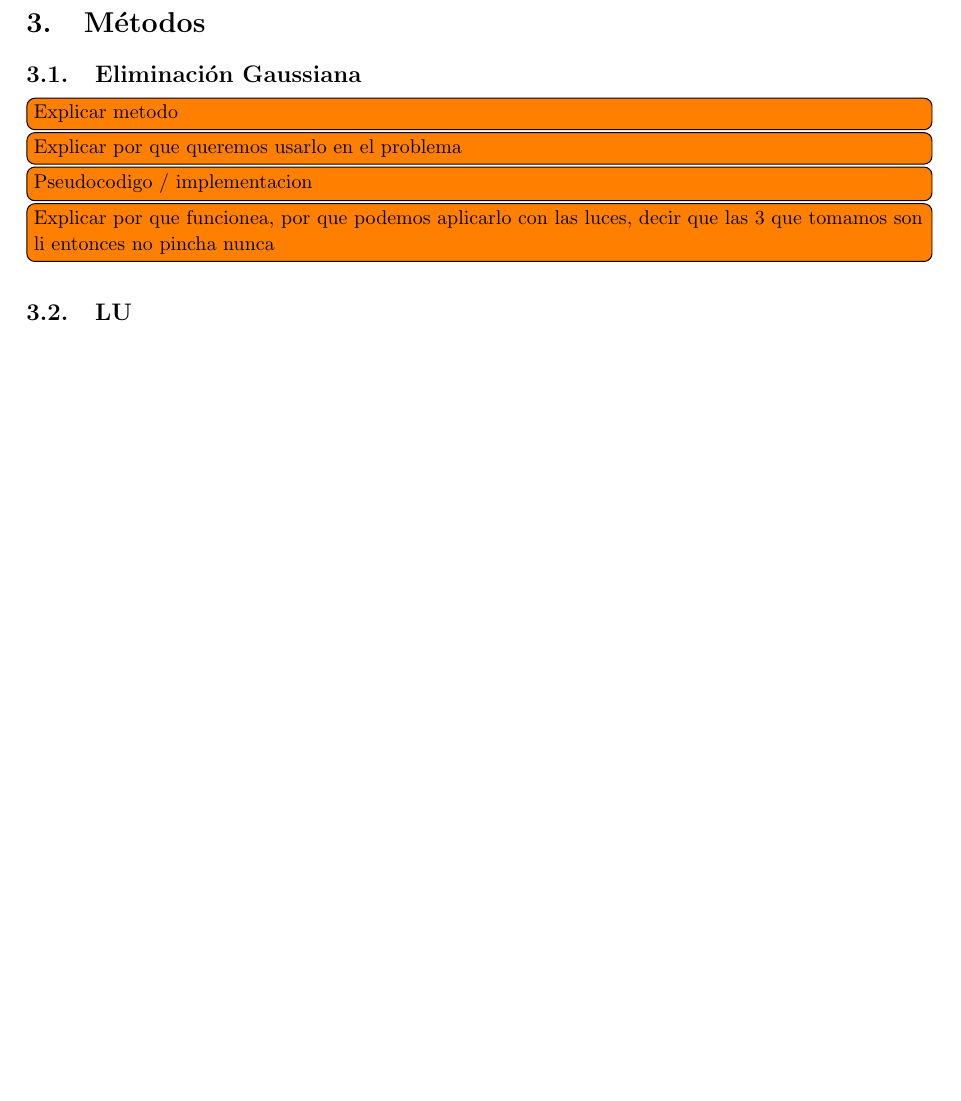
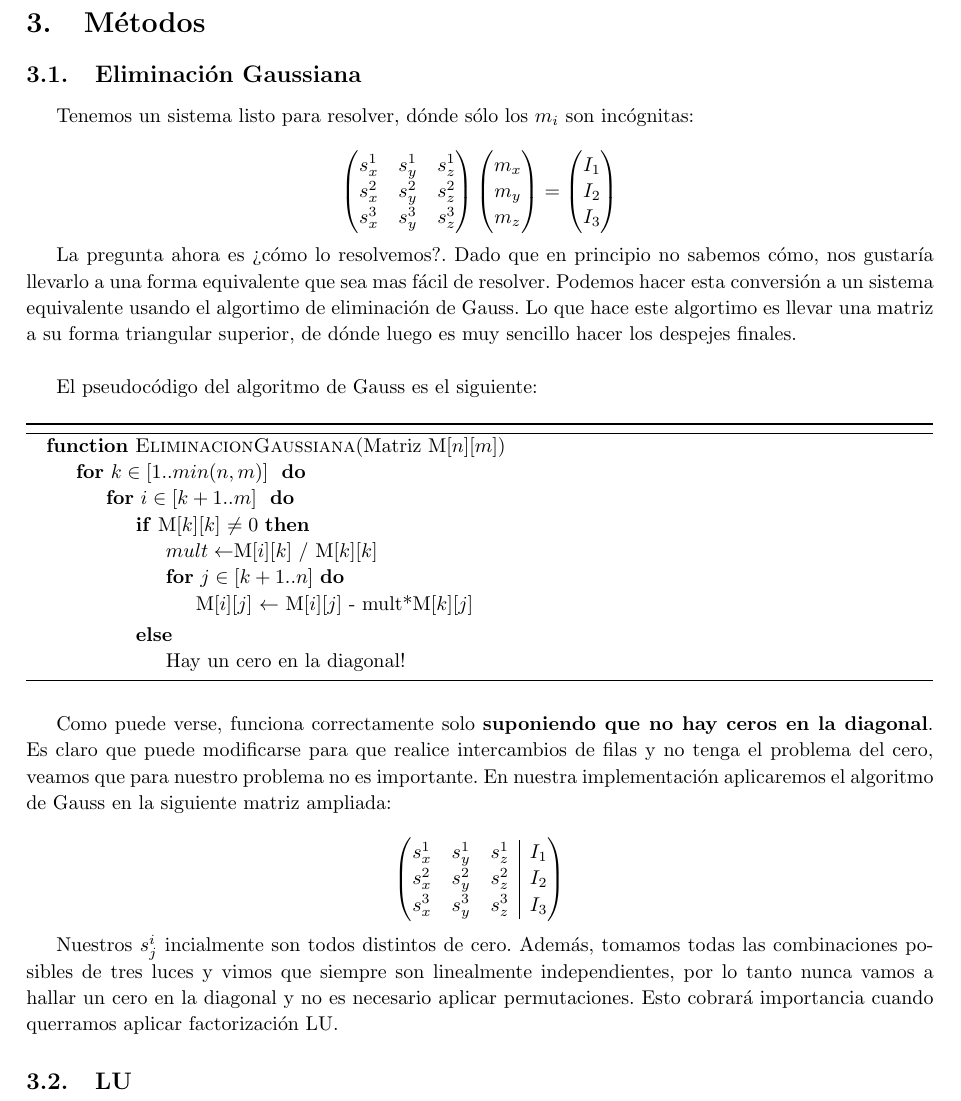
Before and after one commit to JonSeijo/metodos-numericos-tp1, a LaTeX document (informe/informe.tex, which reads informe/desa.tex): part of page 7 of 9 before the commit and part of page 7 of 10 after it, cut so that both start at the same text, the shorter picture padded with empty space. Compiled offline with pdfLaTeX; a LaTeX package or settings file that is missing is left out.

Commit message:
Algo de eliminacion gaussiana

```diff
--- a/informe/desa.tex
+++ b/informe/desa.tex
@@ -17,10 +17,68 @@
 
 \subsection{Eliminación Gaussiana}
 
-\todo[inline]{Explicar metodo}
-\todo[inline]{Explicar por que queremos usarlo en el problema}
-\todo[inline]{Pseudocodigo / implementacion}
-\todo[inline]{Explicar por que funcionea, por que podemos aplicarlo con las luces, decir que las 3 que tomamos son li entonces no pincha nunca}
+Tenemos un sistema listo para resolver, dónde sólo los $m_i$ son incógnitas:
+
+% Sistema de matrices original
+\[
+\begin{pmatrix}
+    s_{x}^{1} & s_{y}^{1} & s_{z}^{1} \\
+    s_{x}^{2} & s_{y}^{2} & s_{z}^{2} \\
+    s_{x}^{3} & s_{y}^{3} & s_{z}^{3}
+\end{pmatrix}
+\begin{pmatrix}
+    m_{x} \\
+    m_{y} \\
+    m_{z}
+\end{pmatrix}
+=
+\begin{pmatrix}
+    I_{1} \\
+    I_{2} \\
+    I_{3}
+\end{pmatrix}
+\]
+
+La pregunta ahora es ¿cómo lo resolvemos?. Dado que en principio no sabemos cómo, nos gustaría llevarlo a una forma equivalente que sea mas fácil de resolver. Podemos hacer esta conversión a un sistema equivalente usando el algortimo de eliminación de Gauss. Lo que hace este algortimo es llevar una matriz a su forma triangular superior, de dónde luego es muy sencillo hacer los despejes finales. \\
+
+El pseudocódigo del algoritmo de Gauss es el siguiente:
+
+\begin{algorithm}[H]
+\begin{algorithmic}
+\Function{EliminacionGaussiana}{Matriz M[$n$][$m$]}
+
+    \For{$k \in [1..min(n,m)]$ }
+        \For{$i \in [k+1..m]$ }
+
+            \If{M[$k$][$k$] $\neq 0$}
+                \State $mult \gets $M[$i$][$k$] $/$ M[$k$][$k$]
+                \For{$j \in [k+1..n]$}
+
+                    \State M[$i$][$j$] $\gets$ M[$i$][$j$] - mult*M[$k$][$j$]
+
+                \EndFor
+            \Else
+                \State Hay un cero en la diagonal!
+            \EndIf
+        \EndFor
+    \EndFor
+
+\EndFunction
+\end{algorithmic}
+\end{algorithm}
+
+Como puede verse, funciona correctamente solo \textbf{suponiendo que no hay ceros en la diagonal}. Es claro que puede modificarse para que realice intercambios de filas y no tenga el problema del cero, veamos que para nuestro problema no es importante. En nuestra implementación aplicaremos el algoritmo de Gauss en la siguiente matriz ampliada:
+
+% Matriz ampliada
+\[
+\begin{pmatrix}[ccc|c]
+    s_{x}^{1} & s_{y}^{1} & s_{z}^{1} & I_{1} \\
+    s_{x}^{2} & s_{y}^{2} & s_{z}^{2} & I_{2} \\
+    s_{x}^{3} & s_{y}^{3} & s_{z}^{3} & I_{3}
+\end{pmatrix}
+\]
+
+Nuestros $s_{j}^{i}$ incialmente son todos distintos de cero. Además, tomamos todas las combinaciones posibles de tres luces y vimos que siempre son linealmente independientes, por lo tanto nunca vamos a hallar un cero en la diagonal y no es necesario aplicar permutaciones. Esto cobrará importancia cuando querramos aplicar factorización LU.
 
 \subsection{LU}
 \todo[inline]{Que es esto}
```
Also changed, not shown: informe/informe.tex (+16 -0 lines), informe/informe.pdf.
